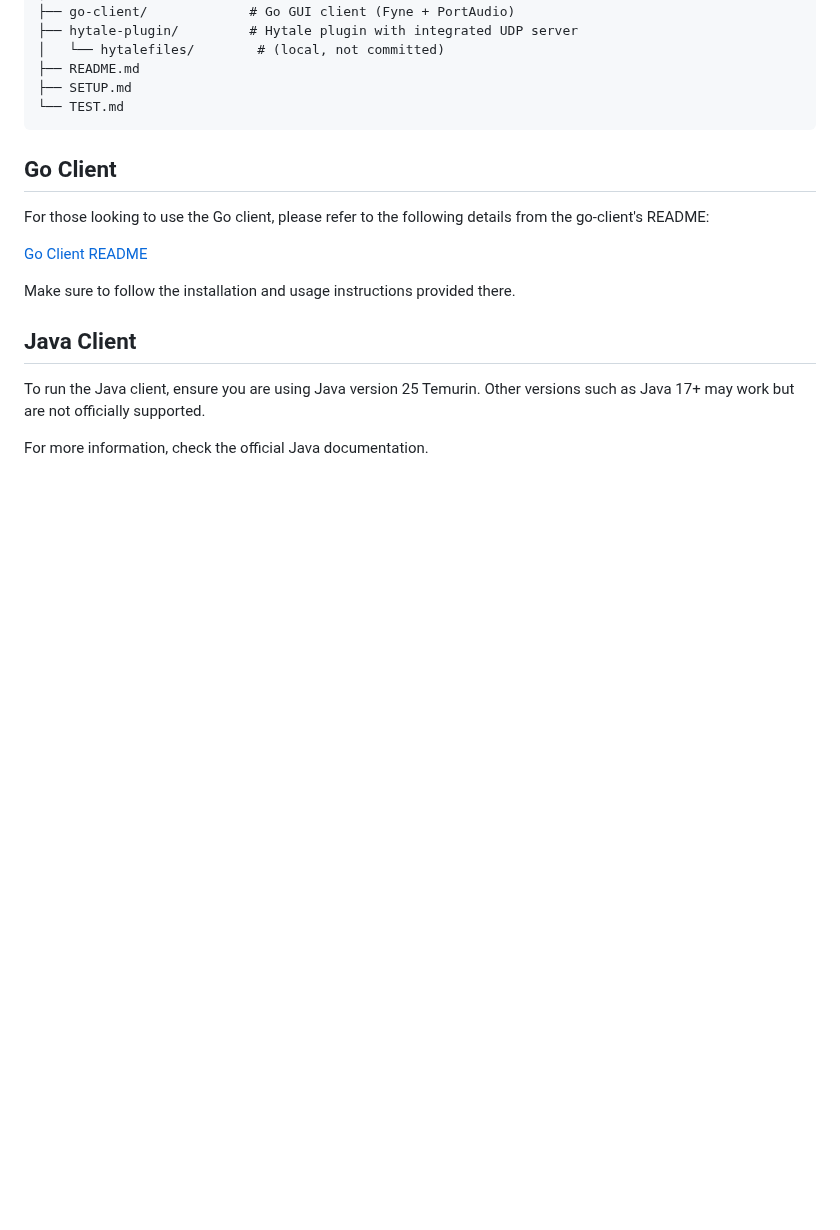
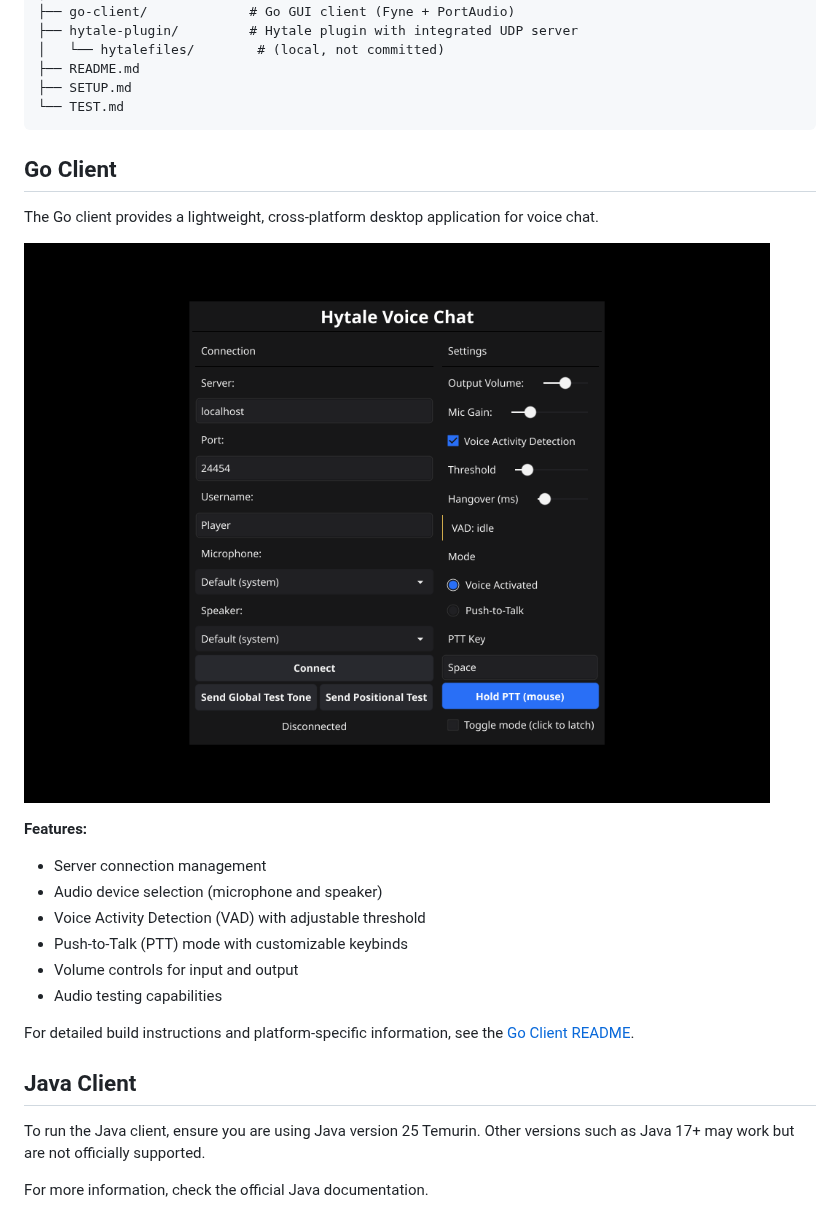
Before and after one commit to Zokiio/ovc, a Markdown page: README.md, the part around the change. GitHub-like rendering; pictures changed too: .github/images/voice-client-screenshot.png (added); blank space fills up the shorter version.

Commit message:
Add voice client screenshot to README
Co-authored-by: Zokiio <7363041+Zokiio@users.noreply.github.com>

````diff
--- a/README.md
+++ b/README.md
@@ -48,11 +48,19 @@ hytale-voice-chat/
 ```
 ## Go Client
 
-For those looking to use the Go client, please refer to the following details from the go-client's README:
+The Go client provides a lightweight, cross-platform desktop application for voice chat.
 
-[Go Client README](https://github.com/yourusername/go-client)
+![Voice Client Screenshot](.github/images/voice-client-screenshot.png)
 
-Make sure to follow the installation and usage instructions provided there.
+**Features:**
+- Server connection management
+- Audio device selection (microphone and speaker)
+- Voice Activity Detection (VAD) with adjustable threshold
+- Push-to-Talk (PTT) mode with customizable keybinds
+- Volume controls for input and output
+- Audio testing capabilities
+
+For detailed build instructions and platform-specific information, see the [Go Client README](go-client/README.md).
 
 ## Java Client
 
````
